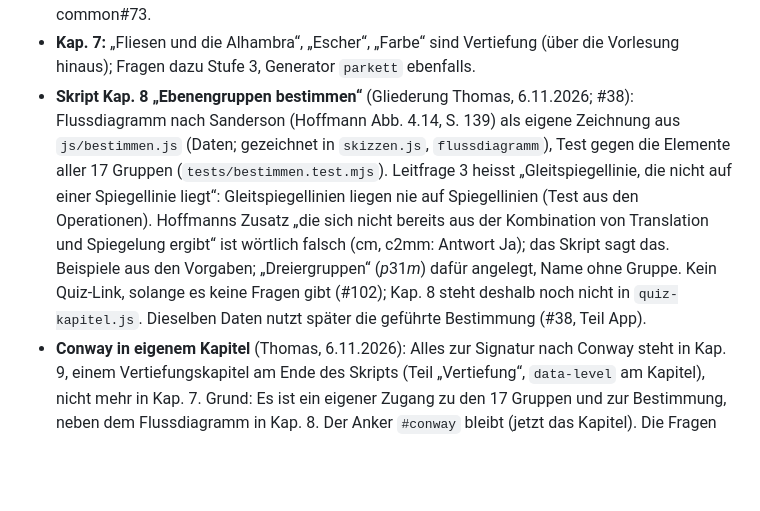
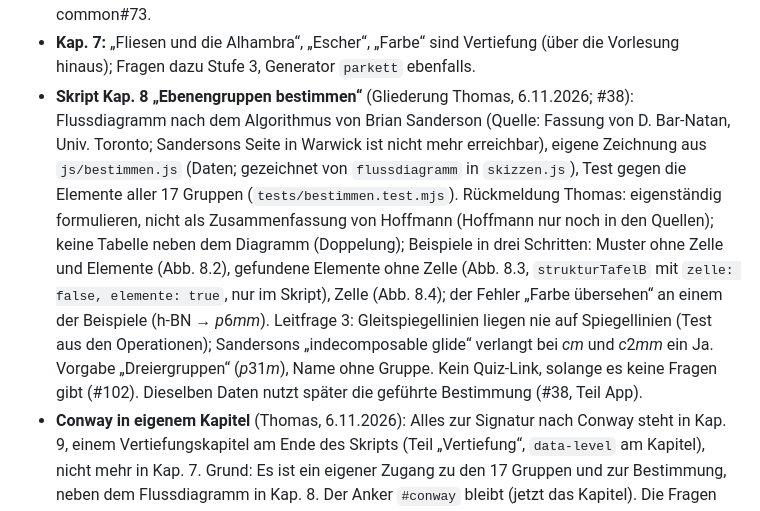
Before and after one commit to manganite/plane-groups, a Markdown page: CLAUDE.md, the part around the change. Drawn GitHub-style; blank space fills up the shorter version.

Commit message:
CLAUDE.md: Entscheidungen zu Kap. 8 nach Rückmeldung
Co-Authored-By: Claude Opus 5.5 <noreply@anthropic.com>
Claude-Session: https://claude.ai/code/session_01L8SY93qeihJm469Dd5tmF3

```diff
--- a/CLAUDE.md
+++ b/CLAUDE.md
@@ -41,14 +41,17 @@ für diese App gilt.
   Formelsatz (KaTeX o. ä.) war nur für die Beugung offen; die Frage geht an crystallography-common#73.
 - **Kap. 7:** „Fliesen und die Alhambra“, „Escher“, „Farbe“ sind Vertiefung (über die
   Vorlesung hinaus); Fragen dazu Stufe 3, Generator `parkett` ebenfalls.
-- **Skript Kap. 8 „Ebenengruppen bestimmen“** (Gliederung Thomas, 6.11.2026; #38): Flussdiagramm nach Sanderson
-  (Hoffmann Abb. 4.14, S. 139) als eigene Zeichnung aus `js/bestimmen.js` (Daten; gezeichnet in `skizzen.js`,
-  `flussdiagramm`), Test gegen die Elemente aller 17 Gruppen (`tests/bestimmen.test.mjs`). Leitfrage 3 heisst
-  „Gleitspiegellinie, die nicht auf einer Spiegellinie liegt“: Gleitspiegellinien liegen nie auf
-  Spiegellinien (Test aus den Operationen). Hoffmanns Zusatz „die sich nicht bereits aus der Kombination von
-  Translation und Spiegelung ergibt“ ist wörtlich falsch (cm, c2mm: Antwort Ja); das Skript sagt das. Beispiele aus den Vorgaben; „Dreiergruppen“ (*p*31*m*) dafür angelegt,
-  Name ohne Gruppe. Kein Quiz-Link, solange es keine Fragen gibt (#102); Kap. 8 steht deshalb noch nicht in
-  `quiz-kapitel.js`. Dieselben Daten nutzt später die geführte Bestimmung (#38, Teil App).
+- **Skript Kap. 8 „Ebenengruppen bestimmen“** (Gliederung Thomas, 6.11.2026; #38): Flussdiagramm nach dem
+  Algorithmus von Brian Sanderson (Quelle: Fassung von D. Bar-Natan, Univ. Toronto; Sandersons Seite in Warwick ist
+  nicht mehr erreichbar), eigene Zeichnung aus `js/bestimmen.js` (Daten; gezeichnet von `flussdiagramm` in
+  `skizzen.js`), Test gegen die Elemente aller 17 Gruppen (`tests/bestimmen.test.mjs`). Rückmeldung Thomas:
+  eigenständig formulieren, nicht als Zusammenfassung von Hoffmann (Hoffmann nur noch in den Quellen); keine
+  Tabelle neben dem Diagramm (Doppelung); Beispiele in drei Schritten: Muster ohne Zelle und Elemente (Abb. 8.2),
+  gefundene Elemente ohne Zelle (Abb. 8.3, `strukturTafelB` mit `zelle: false, elemente: true`, nur im Skript),
+  Zelle (Abb. 8.4); der Fehler „Farbe übersehen“ an einem der Beispiele (h-BN → *p*6*mm*). Leitfrage 3:
+  Gleitspiegellinien liegen nie auf Spiegellinien (Test aus den Operationen); Sandersons „indecomposable glide“
+  verlangt bei *cm* und *c*2*mm* ein Ja. Vorgabe „Dreiergruppen“ (*p*31*m*), Name ohne Gruppe. Kein Quiz-Link,
+  solange es keine Fragen gibt (#102). Dieselben Daten nutzt später die geführte Bestimmung (#38, Teil App).
 - **Conway in eigenem Kapitel** (Thomas, 6.11.2026): Alles zur Signatur nach Conway steht in Kap. 9, einem
   Vertiefungskapitel am Ende des Skripts (Teil „Vertiefung“, `data-level` am Kapitel), nicht mehr in
   Kap. 7. Grund: Es ist ein eigener Zugang zu den 17 Gruppen und zur Bestimmung, neben dem Flussdiagramm
```
